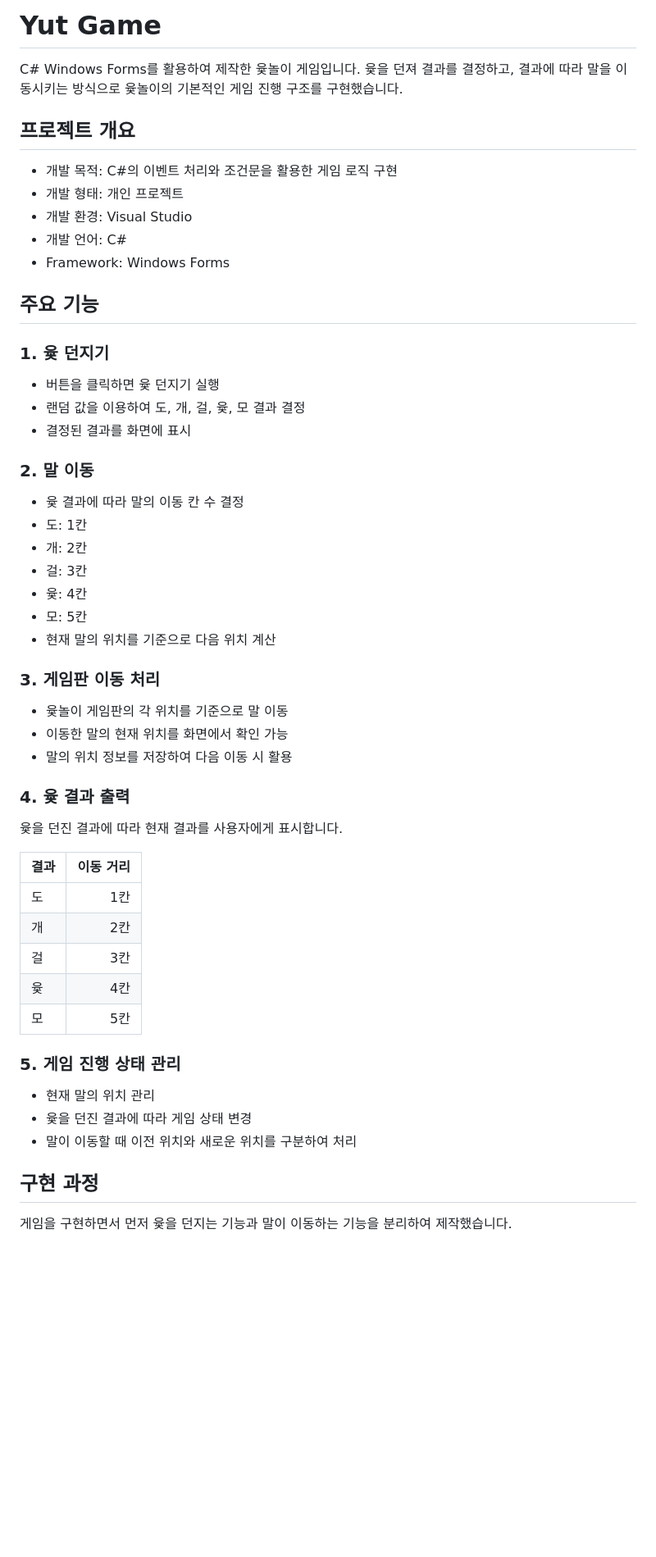
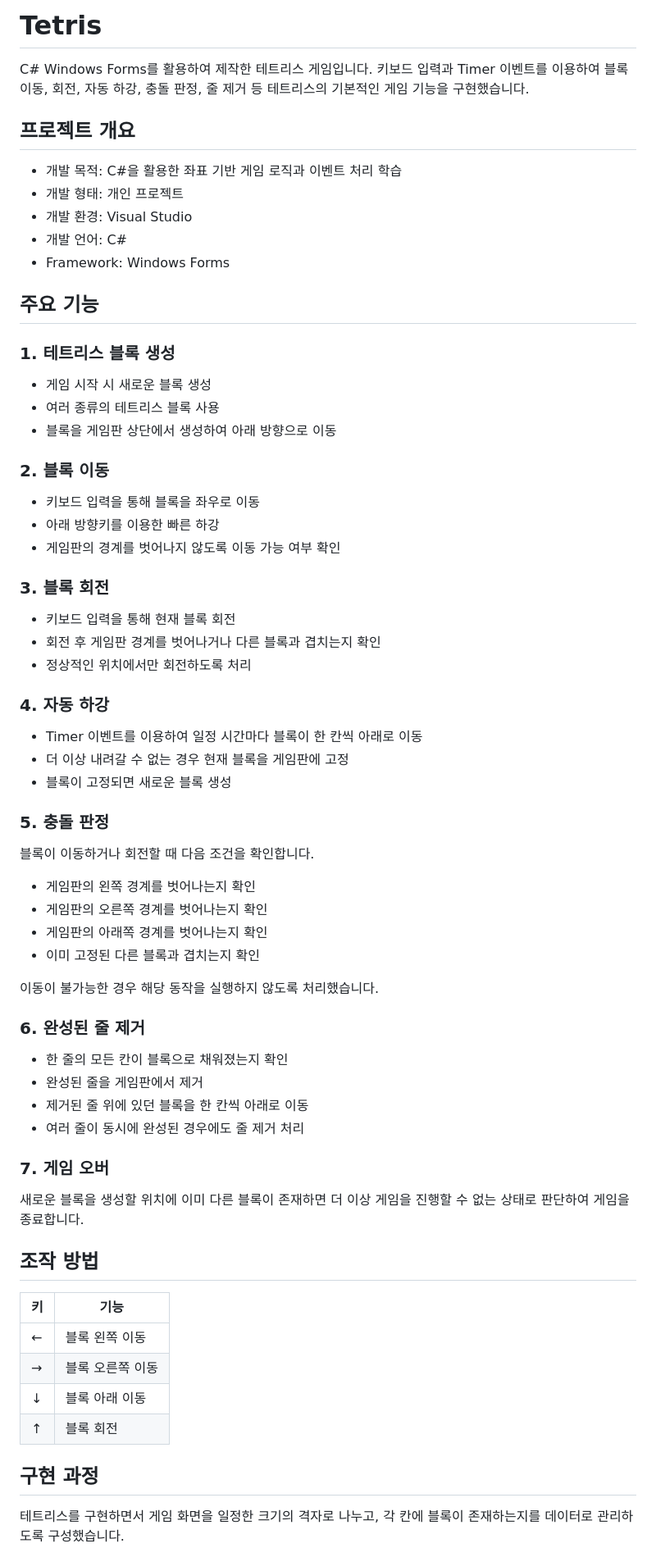
Before and after one commit to whxoals03/PortFolio, a Markdown page: 프로젝트_C# 테트리스/README.md, the part around one of its changes. Shown at 82% size. Rendered like a GitHub page; blank space fills up the shorter version.

```diff
--- a/프로젝트_C# 테트리스/README.md
+++ b/프로젝트_C# 테트리스/README.md
@@ -1,11 +1,11 @@
-# Yut Game
+# Tetris
 
-C# Windows Forms를 활용하여 제작한 윷놀이 게임입니다.
-윷을 던져 결과를 결정하고, 결과에 따라 말을 이동시키는 방식으로 윷놀이의 기본적인 게임 진행 구조를 구현했습니다.
+C# Windows Forms를 활용하여 제작한 테트리스 게임입니다.
+키보드 입력과 Timer 이벤트를 이용하여 블록 이동, 회전, 자동 하강, 충돌 판정, 줄 제거 등 테트리스의 기본적인 게임 기능을 구현했습니다.
 
 ## 프로젝트 개요
 
-* 개발 목적: C#의 이벤트 처리와 조건문을 활용한 게임 로직 구현
+* 개발 목적: C#을 활용한 좌표 기반 게임 로직과 이벤트 처리 학습
 * 개발 형태: 개인 프로젝트
 * 개발 환경: Visual Studio
 * 개발 언어: C#
@@ -13,47 +13,62 @@ C# Windows Forms를 활용하여 제작한 윷놀이 게임입니다.
 
 ## 주요 기능
 
-### 1. 윷 던지기
+### 1. 테트리스 블록 생성
 
-* 버튼을 클릭하면 윷 던지기 실행
-* 랜덤 값을 이용하여 도, 개, 걸, 윷, 모 결과 결정
-* 결정된 결과를 화면에 표시
+* 게임 시작 시 새로운 블록 생성
+* 여러 종류의 테트리스 블록 사용
+* 블록을 게임판 상단에서 생성하여 아래 방향으로 이동
 
-### 2. 말 이동
+### 2. 블록 이동
 
-* 윷 결과에 따라 말의 이동 칸 수 결정
-* 도: 1칸
-* 개: 2칸
-* 걸: 3칸
-* 윷: 4칸
-* 모: 5칸
-* 현재 말의 위치를 기준으로 다음 위치 계산
+* 키보드 입력을 통해 블록을 좌우로 이동
+* 아래 방향키를 이용한 빠른 하강
+* 게임판의 경계를 벗어나지 않도록 이동 가능 여부 확인
 
-### 3. 게임판 이동 처리
+### 3. 블록 회전
 
-* 윷놀이 게임판의 각 위치를 기준으로 말 이동
-* 이동한 말의 현재 위치를 화면에서 확인 가능
-* 말의 위치 정보를 저장하여 다음 이동 시 활용
+* 키보드 입력을 통해 현재 블록 회전
+* 회전 후 게임판 경계를 벗어나거나 다른 블록과 겹치는지 확인
+* 정상적인 위치에서만 회전하도록 처리
 
-### 4. 윷 결과 출력
+### 4. 자동 하강
 
-윷을 던진 결과에 따라 현재 결과를 사용자에게 표시합니다.
+* Timer 이벤트를 이용하여 일정 시간마다 블록이 한 칸씩 아래로 이동
+* 더 이상 내려갈 수 없는 경우 현재 블록을 게임판에 고정
+* 블록이 고정되면 새로운 블록 생성
 
-| 결과 | 이동 거리 |
-| -- | ----: |
-| 도  |    1칸 |
-| 개  |    2칸 |
-| 걸  |    3칸 |
-| 윷  |    4칸 |
-| 모  |    5칸 |
+### 5. 충돌 판정
 
-### 5. 게임 진행 상태 관리
+블록이 이동하거나 회전할 때 다음 조건을 확인합니다.
 
-* 현재 말의 위치 관리
-* 윷을 던진 결과에 따라 게임 상태 변경
-* 말이 이동할 때 이전 위치와 새로운 위치를 구분하여 처리
+* 게임판의 왼쪽 경계를 벗어나는지 확인
+* 게임판의 오른쪽 경계를 벗어나는지 확인
+* 게임판의 아래쪽 경계를 벗어나는지 확인
+* 이미 고정된 다른 블록과 겹치는지 확인
+
+이동이 불가능한 경우 해당 동작을 실행하지 않도록 처리했습니다.
+
+### 6. 완성된 줄 제거
+
+* 한 줄의 모든 칸이 블록으로 채워졌는지 확인
+* 완성된 줄을 게임판에서 제거
+* 제거된 줄 위에 있던 블록을 한 칸씩 아래로 이동
+* 여러 줄이 동시에 완성된 경우에도 줄 제거 처리
+
+### 7. 게임 오버
+
+새로운 블록을 생성할 위치에 이미 다른 블록이 존재하면 더 이상 게임을 진행할 수 없는 상태로 판단하여 게임을 종료합니다.
+
+## 조작 방법
+
+| 키 | 기능        |
+| - | --------- |
+| ← | 블록 왼쪽 이동  |
+| → | 블록 오른쪽 이동 |
+| ↓ | 블록 아래 이동  |
+| ↑ | 블록 회전     |
 
 ## 구현 과정
 
-게임을 구현하면서 먼저 윷을 던지는 기능과 말이 이동하는 기능을 분리하여 제작했습니다.
+테트리스를 구현하면서 게임 화면을 일정한 크기의 격자로 나누고, 각 칸에 블록이 존재하는지를 데이터로 관리하도록 구성했습니다.
 
```
Also changed, not shown: other parts of 프로젝트_C# 테트리스/README.md (+36 -28 lines).
